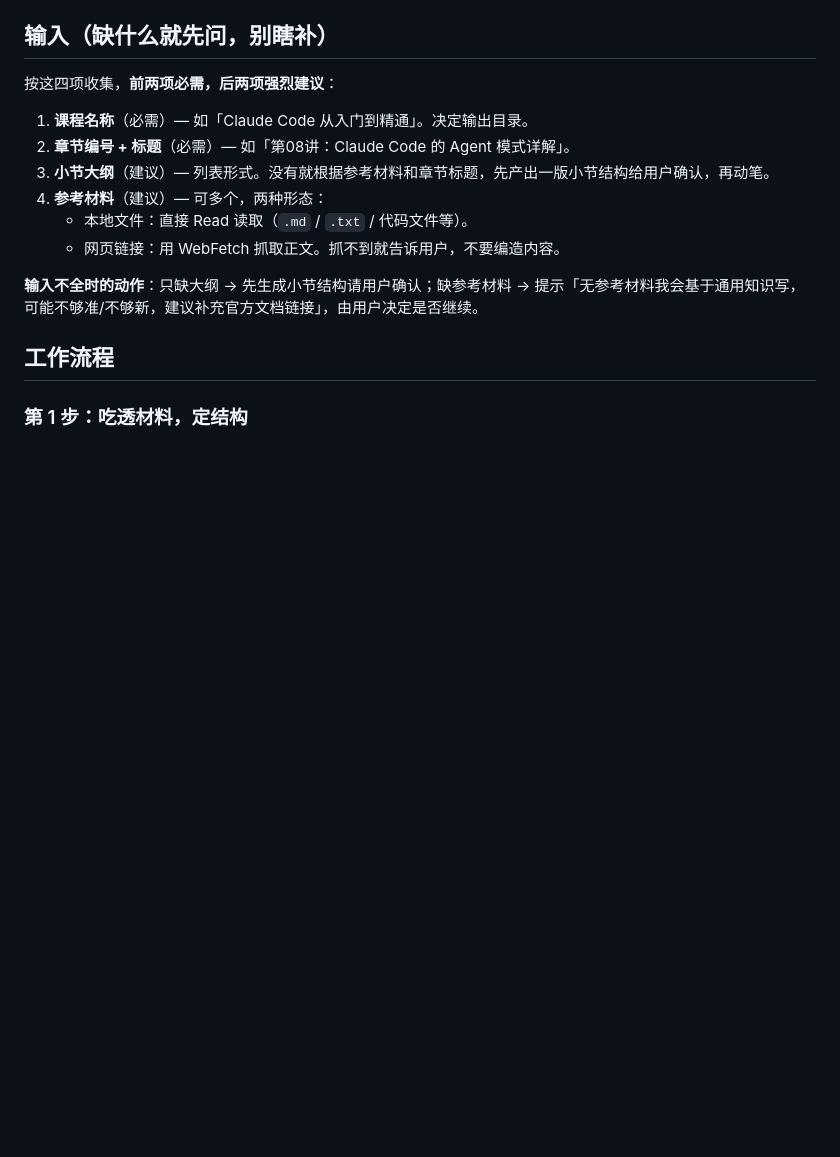
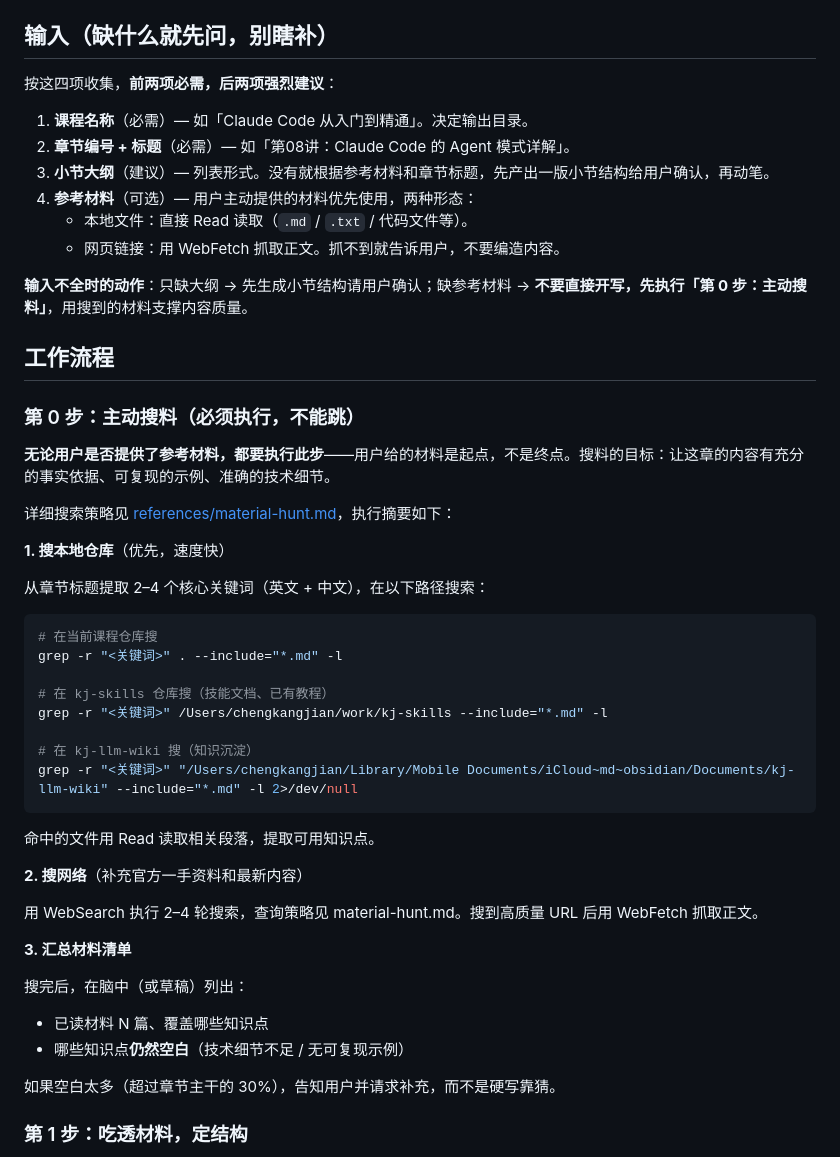
Before and after one commit to chengkj99/kj-skills, a Markdown page: skills/course-generator/SKILL.md, the part around the change. GitHub-like rendering; blank space fills up the shorter version.

Commit message:
feat(course-generator): enhance course generation process with material sourcing guidelines
- Updated SKILL.md to clarify the importance of sourcing materials before content generation, emphasizing a structured approach to gathering relevant information.
- Introduced a new section on proactive material sourcing strategies, detailing steps for local and online searches to ensure content accuracy and depth.
- Added references to a new material-hunt.md file, outlining search priorities and methods for effective knowledge gathering.

````diff
--- a/skills/course-generator/SKILL.md
+++ b/skills/course-generator/SKILL.md
@@ -19,13 +19,48 @@ description: 把「章节大纲 + 参考材料（本地文件 / 网页链接）
 1. **课程名称**（必需）— 如「Claude Code 从入门到精通」。决定输出目录。
 2. **章节编号 + 标题**（必需）— 如「第08讲：Claude Code 的 Agent 模式详解」。
 3. **小节大纲**（建议）— 列表形式。没有就根据参考材料和章节标题，先产出一版小节结构给用户确认，再动笔。
-4. **参考材料**（建议）— 可多个，两种形态：
+4. **参考材料**（可选）— 用户主动提供的材料优先使用，两种形态：
    - 本地文件：直接 Read 读取（`.md` / `.txt` / 代码文件等）。
    - 网页链接：用 WebFetch 抓取正文。抓不到就告诉用户，不要编造内容。
 
-**输入不全时的动作**：只缺大纲 → 先生成小节结构请用户确认；缺参考材料 → 提示「无参考材料我会基于通用知识写，可能不够准/不够新，建议补充官方文档链接」，由用户决定是否继续。
+**输入不全时的动作**：只缺大纲 → 先生成小节结构请用户确认；缺参考材料 → **不要直接开写，先执行「第 0 步：主动搜料」**，用搜到的材料支撑内容质量。
 
 ## 工作流程
+
+### 第 0 步：主动搜料（必须执行，不能跳）
+
+**无论用户是否提供了参考材料，都要执行此步**——用户给的材料是起点，不是终点。搜料的目标：让这章的内容有充分的事实依据、可复现的示例、准确的技术细节。
+
+详细搜索策略见 [references/material-hunt.md](references/material-hunt.md)，执行摘要如下：
+
+**1. 搜本地仓库**（优先，速度快）
+
+从章节标题提取 2–4 个核心关键词（英文 + 中文），在以下路径搜索：
+
+```bash
+# 在当前课程仓库搜
+grep -r "<关键词>" . --include="*.md" -l
+
+# 在 kj-skills 仓库搜（技能文档、已有教程）
+grep -r "<关键词>" /Users/chengkangjian/work/kj-skills --include="*.md" -l
+
+# 在 kj-llm-wiki 搜（知识沉淀）
+grep -r "<关键词>" "/Users/chengkangjian/Library/Mobile Documents/iCloud~md~obsidian/Documents/kj-llm-wiki" --include="*.md" -l 2>/dev/null
+```
+
+命中的文件用 Read 读取相关段落，提取可用知识点。
+
+**2. 搜网络**（补充官方一手资料和最新内容）
+
+用 WebSearch 执行 2–4 轮搜索，查询策略见 material-hunt.md。搜到高质量 URL 后用 WebFetch 抓取正文。
+
+**3. 汇总材料清单**
+
+搜完后，在脑中（或草稿）列出：
+- 已读材料 N 篇、覆盖哪些知识点
+- 哪些知识点**仍然空白**（技术细节不足 / 无可复现示例）
+
+如果空白太多（超过章节主干的 30%），告知用户并请求补充，而不是硬写靠猜。
 
 ### 第 1 步：吃透材料，定结构
 
````
Also changed, not shown: skills/daily-ai-digest/SKILL.md (+7 -5 lines), 1 other file.
